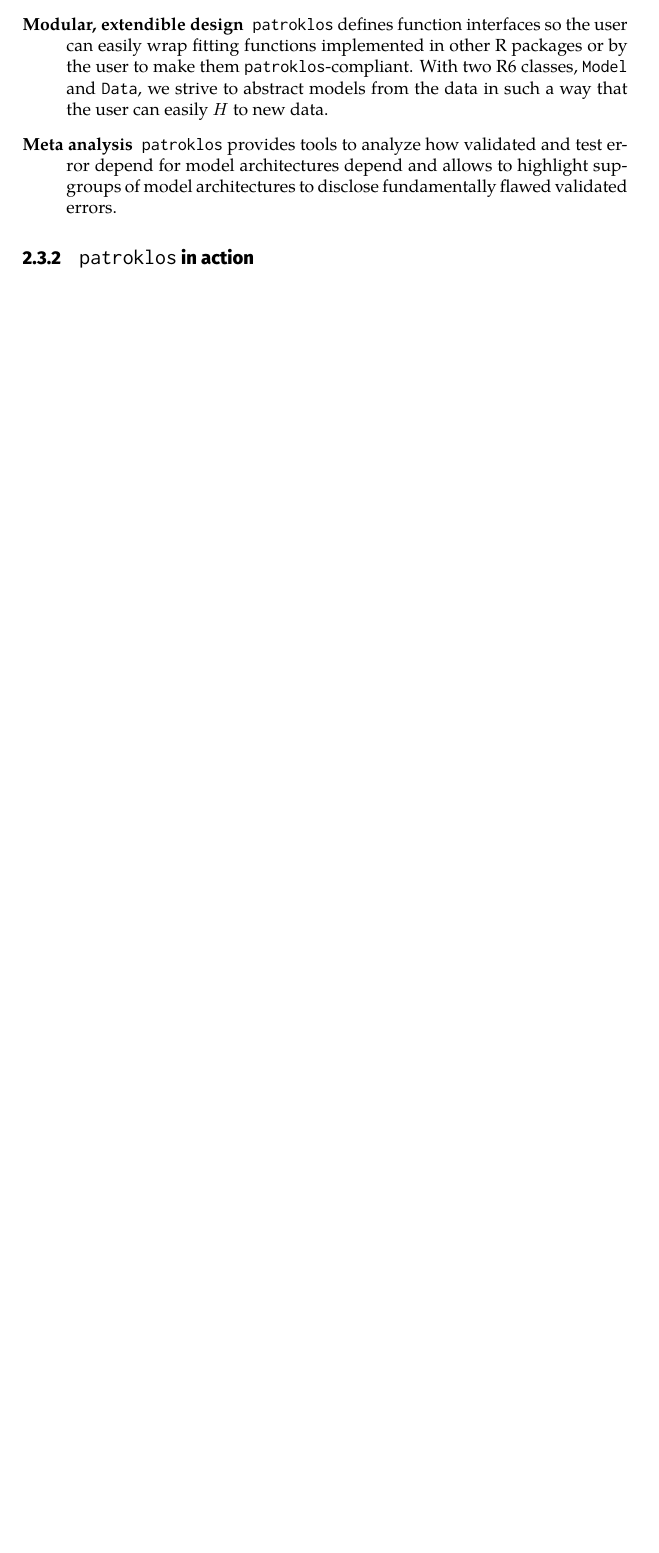
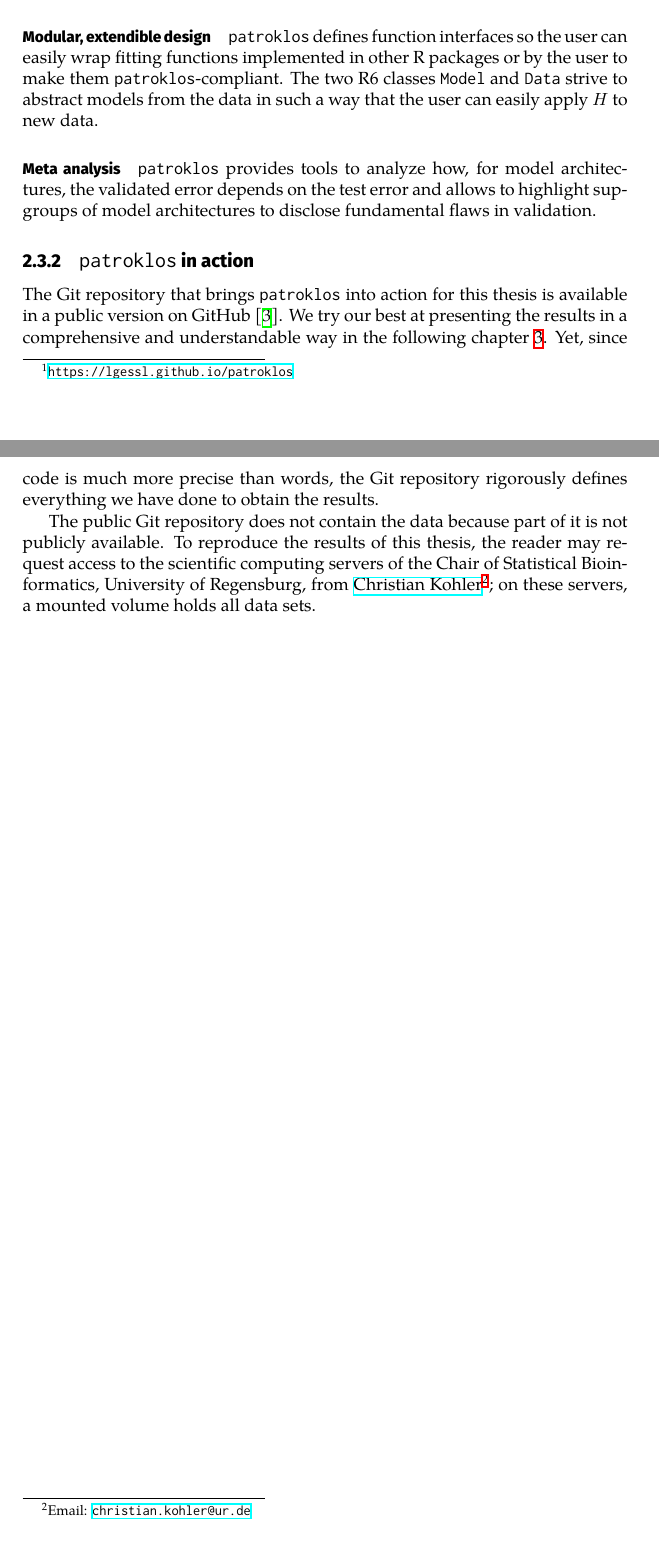
Before and after one commit to lgessl/master-thesis, a LaTeX thesis (documents/thesis/main.tex, which reads documents/thesis/2-methods.tex): part of page 22 of 26 before the commit and two parts of pages 22 and 23 of 27 after it, the two joined at a grey line, cut so that both start at the same text, the shorter picture padded with empty space. Compiled offline with XeLaTeX.

Commit message:
thesis, methods: done

```diff
--- a/documents/thesis/2-methods.tex
+++ b/documents/thesis/2-methods.tex
@@ -762,0 +757 @@ together with a \href{https://lgessl.github.io/patroklos/}{website}.
+\href{https://lgessl.github.io/patroklos/}{website}\footnote{\url{https://lgessl.github.io/patroklos}}.
@@ -776,14 +785,30 @@ together with a \href{https://lgessl.github.io/patroklos/}{website}.
 with the help of the \texttt{AssScalar} R6 class. With the \texttt{Ass2d} R6 class, the
 user can plot one property of a truly binary classifier against another, which guides
-        thresholding those models with continuous output.
-    \item[Modular, extendible design] \texttt{patroklos} defines function interfaces so the user
+thresholding models with continuous output.
+
+\paragraph{Modular, extendible design}
+\texttt{patroklos} defines function interfaces so the user
 can easily wrap fitting functions implemented in other R packages or by the user to make
-        them \texttt{patroklos}-compliant. With two R6 classes, \texttt{Model} and \texttt{Data}, we
-        strive to abstract models from the data in such a way that the user can easily $H$ to new
+them \texttt{patroklos}-compliant. The two R6 classes \texttt{Model} and \texttt{Data}
+strive to abstract models from the data in such a way that the user can easily apply $H$ to new
 data.
-    \item[Meta analysis] \texttt{patroklos} provides tools to analyze how validated and test error
-        depend for model architectures depend and allows to highlight supgroups of model
-        architectures to disclose fundamentally flawed validated errors.
-\end{description}
+
+\paragraph{Meta analysis}
+\texttt{patroklos} provides tools to analyze how, for model architectures, the validated error
+depends on the test error and allows to highlight supgroups of model
+architectures to disclose fundamental flaws in validation.
 
 \subsection{\texttt{patroklos} in action}
+
+The Git repository that brings \texttt{patroklos} into action for this thesis is available in a
+public version on GitHub \cite{thesis-gh}. We try our best at presenting the results in a
+comprehensive and understandable way in the following chapter \ref{chap:results}. Yet, since code
+is much more precise than words, the Git repository rigorously defines everything we have done to
+obtain the results.
+
+The public Git repository does not contain the data because part of it is not publicly available.
+To reproduce the results of this thesis, the reader may request access to the scientific computing
+servers of the Chair of Statistical Bioinformatics, University of Regensburg, from
+\href{mailto:christian.kohler@ur.de}{Christian Kohler}\footnote{Email:
+\href{mailto:christian.kohler@ur.de}{\texttt{christian.kohler@ur.de}}}; on these servers, a mounted
+volume holds all data sets.
```
Also changed, not shown: documents/lit.bib (+9 -2 lines), documents/thesis/2-methods.tex (42 more changed lines). Lines whose indentation alone changed are shown as unchanged.
